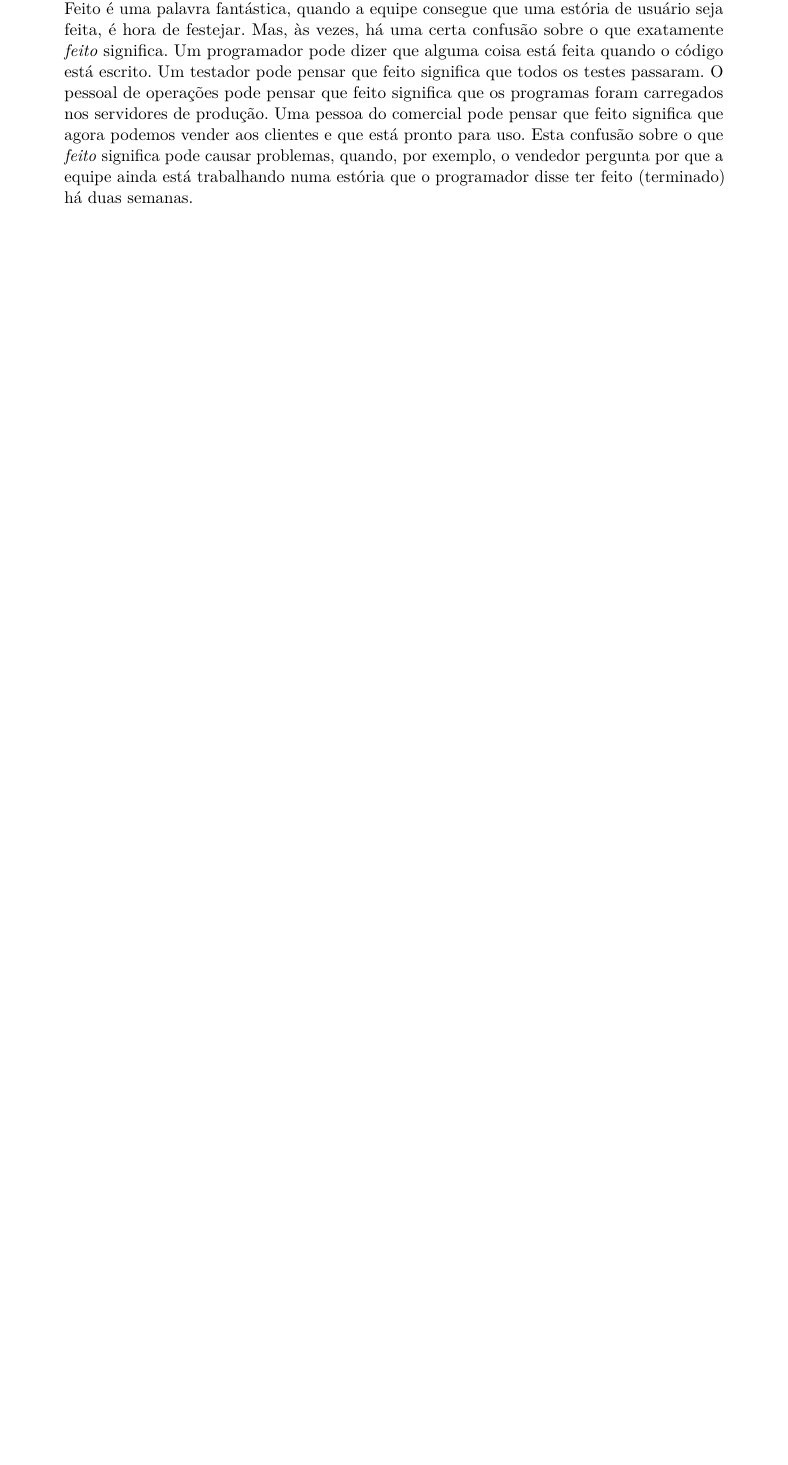
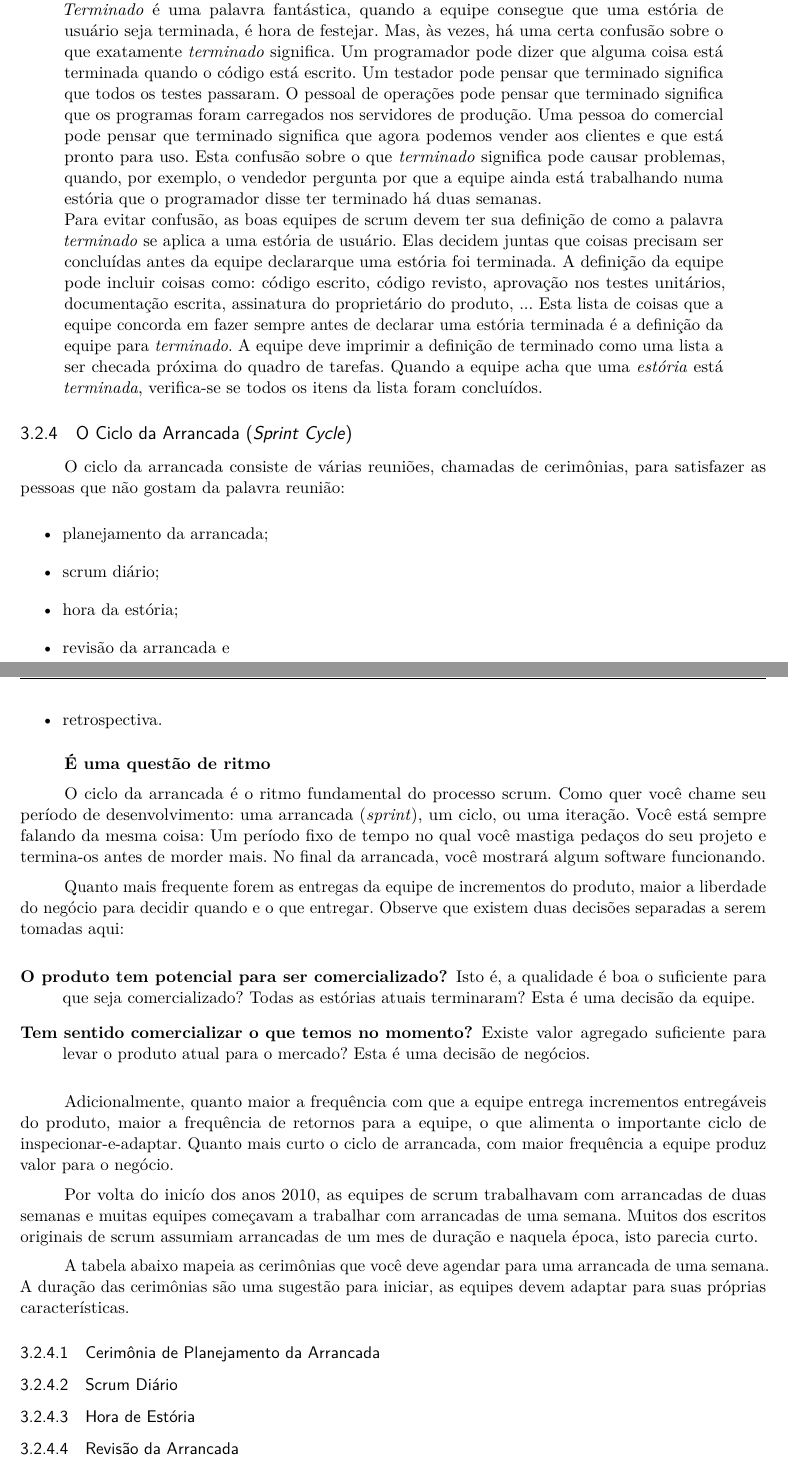
Before and after one commit to pangpucsp/oo_intro, a LaTeX thesis (oo_concepts.tex): part of page 49 of 55 before the commit and two parts of pages 49 and 50 of 55 after it, the two joined at a grey line, cut so that both start at the same text, the shorter picture padded with empty space. Compiled offline with pdfLaTeX.

Commit message:
Completando texto sobre scrum.

```diff
--- a/oo_concepts.tex
+++ b/oo_concepts.tex
@@ -1459,5 +1467,44 @@ O quadro de tarefas mais simples tem três colunas: A fazer, Fazendo e Feito. As
 
 \parbox{15cm}{
-\textbf{Definição de Feito}\\
-Feito é uma palavra fantástica, quando a equipe consegue que uma estória de usuário seja feita, é hora de festejar. Mas, às vezes, há uma certa confusão sobre o que exatamente \emph{feito} significa. Um programador pode dizer que alguma coisa está feita quando o código está escrito. Um testador pode pensar que feito significa que todos os testes passaram. O pessoal de operações pode pensar que feito significa que os programas foram carregados nos servidores de produção. Uma pessoa do comercial pode pensar que feito significa que agora podemos vender aos clientes e que está pronto para uso. Esta confusão sobre o que \emph{feito} significa pode causar problemas, quando, por exemplo, o vendedor pergunta por que a equipe ainda está trabalhando numa estória que o programador disse ter feito (terminado) há duas semanas.
+\textbf{Definição de Terminado}\\
+\textit{Terminado} é uma palavra fantástica, quando a equipe consegue que uma estória de usuário seja terminada, é hora de festejar. Mas, às vezes, há uma certa confusão sobre o que exatamente \emph{terminado} significa. Um programador pode dizer que alguma coisa está terminada quando o código está escrito. Um testador pode pensar que terminado significa que todos os testes passaram. O pessoal de operações pode pensar que terminado significa que os programas foram carregados nos servidores de produção. Uma pessoa do comercial pode pensar que terminado significa que agora podemos vender aos clientes e que está pronto para uso. Esta confusão sobre o que \emph{terminado} significa pode causar problemas, quando, por exemplo, o vendedor pergunta por que a equipe ainda está trabalhando numa estória que o programador disse ter terminado há duas semanas.
+
+Para evitar confusão, as boas equipes de scrum devem ter sua definição de como a palavra \emph{terminado} se aplica a uma estória de usuário. Elas decidem juntas que coisas precisam ser concluídas antes da equipe declararque uma estória foi terminada. A definição da equipe pode incluir coisas como: código escrito, código revisto, aprovação nos testes unitários, documentação escrita, assinatura do proprietário do produto, ... Esta lista de coisas que a equipe concorda em fazer sempre antes de declarar uma estória terminada é a definição da equipe para \emph{terminado}. A equipe deve imprimir a definição de terminado como uma lista a ser checada próxima do quadro de tarefas. Quando a equipe acha que uma \emph{estória} está \emph{terminada}, verifica-se se todos os itens da lista foram concluídos.
 }
+
+\subsection{O Ciclo da Arrancada (\textit{Sprint Cycle})}
+
+O ciclo da arrancada consiste de várias reuniões, chamadas de cerimônias, para satisfazer as pessoas que não gostam da palavra reunião:
+\begin{itemize}
+\item planejamento da arrancada;
+\item scrum diário;
+\item hora da estória;
+\item revisão da arrancada e
+\item retrospectiva.
+\end{itemize}
+
+\textbf{É uma questão de ritmo}
+
+O ciclo da arrancada é o ritmo fundamental do processo scrum. Como quer você chame seu período de desenvolvimento: uma arrancada (\emph{sprint}), um ciclo, ou uma iteração. Você está sempre falando da mesma coisa: Um período fixo de tempo no qual você mastiga pedaços do seu projeto e termina-os antes de morder mais. No final da arrancada, você mostrará algum software funcionando.
+
+Quanto mais frequente forem as entregas da equipe de incrementos do produto, maior a liberdade do negócio para decidir quando e o que entregar. Observe que existem duas decisões separadas a serem tomadas aqui:
+
+\begin{description}
+\item[O produto tem potencial para ser comercializado?] Isto é, a qualidade é boa o suficiente para que seja comercializado? Todas as estórias atuais terminaram? Esta é uma decisão da equipe.
+\item[Tem sentido comercializar o que temos no momento?] Existe valor agregado suficiente para levar o produto atual para o mercado? Esta é uma decisão de negócios.
+\end{description}
+
+Adicionalmente, quanto maior a frequência com que a equipe entrega incrementos entregáveis do produto, maior a frequência de retornos para a equipe, o que alimenta o importante ciclo de inspecionar-e-adaptar. Quanto mais curto o ciclo de arrancada, com maior frequência a equipe produz valor para o negócio.
+
+Por volta do inicío dos anos 2010, as equipes de scrum trabalhavam com arrancadas de duas semanas e muitas equipes começavam a trabalhar com arrancadas de uma semana. Muitos dos escritos originais de scrum assumiam arrancadas de um mes de duração e naquela época, isto parecia curto.
+
+A tabela abaixo mapeia as cerimônias que você deve agendar para uma arrancada de uma semana. A duração das cerimônias são uma sugestão para iniciar, as equipes devem adaptar para suas próprias características.
+% inserir tabela, talvez do google docs
+
+\subsubsection{Cerimônia de Planejamento da Arrancada}
+
+\subsubsection{Scrum Diário}
+
+\subsubsection{Hora de Estória}
+
+\subsubsection{Revisão da Arrancada}
```
Also changed, not shown: File_Development-iterative-RUP-wiki.png (added), oo_concepts.pdf, oo_concepts.tex (18 more changed lines).
